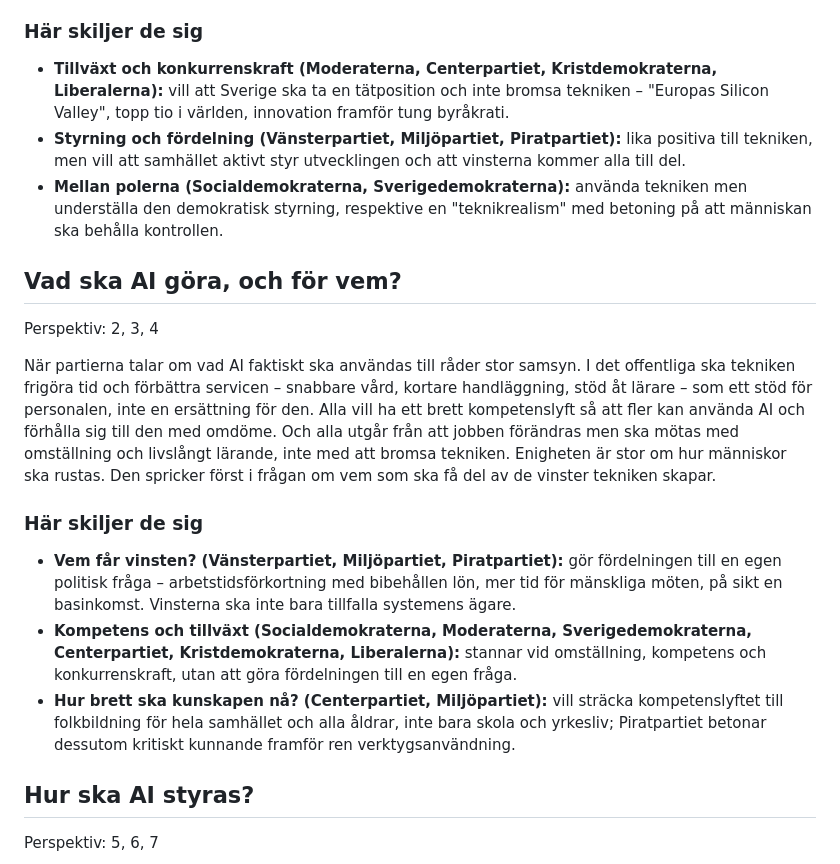
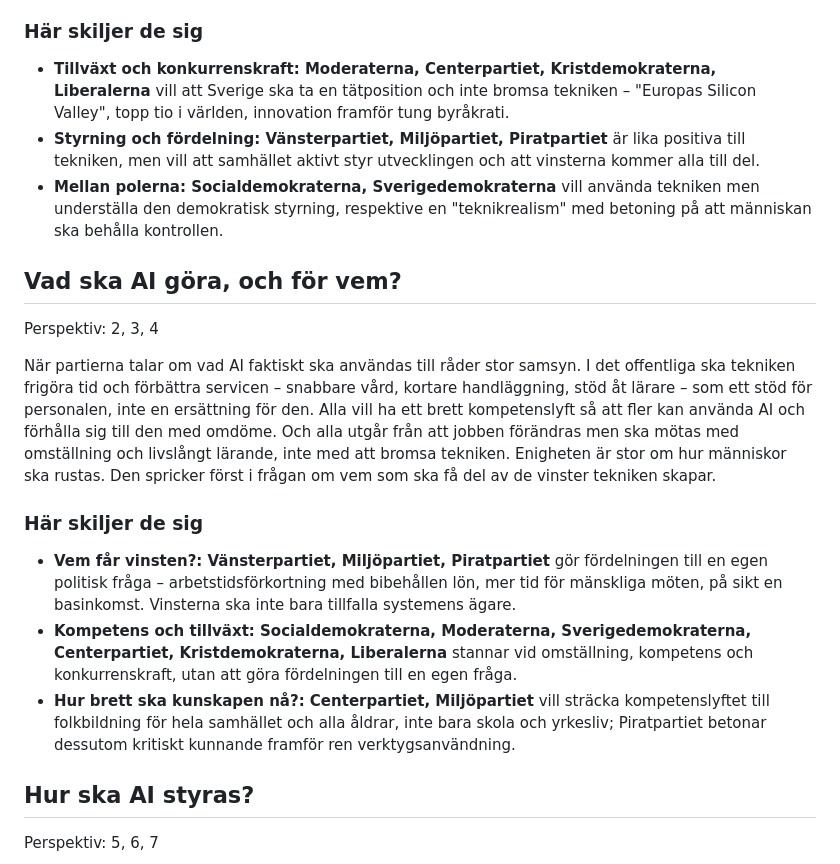
Before and after one commit to Itangalo/aivalet2026, a Markdown page: innehall/Områdessynteser.md, the part around one of its changes. Rendered like a GitHub page.

```diff
--- a/innehall/Områdessynteser.md
+++ b/innehall/Områdessynteser.md
@@ -12,9 +12,9 @@ Alla nio partier är i grunden positiva till AI och vill att Sverige ska ligga i
 
 ### Här skiljer de sig
 
-- **Tillväxt och konkurrenskraft (Moderaterna, Centerpartiet, Kristdemokraterna, Liberalerna):** vill att Sverige ska ta en tätposition och inte bromsa tekniken – "Europas Silicon Valley", topp tio i världen, innovation framför tung byråkrati.
-- **Styrning och fördelning (Vänsterpartiet, Miljöpartiet, Piratpartiet):** lika positiva till tekniken, men vill att samhället aktivt styr utvecklingen och att vinsterna kommer alla till del.
-- **Mellan polerna (Socialdemokraterna, Sverigedemokraterna):** använda tekniken men underställa den demokratisk styrning, respektive en "teknikrealism" med betoning på att människan ska behålla kontrollen.
+- **Tillväxt och konkurrenskraft: Moderaterna, Centerpartiet, Kristdemokraterna, Liberalerna** vill att Sverige ska ta en tätposition och inte bromsa tekniken – "Europas Silicon Valley", topp tio i världen, innovation framför tung byråkrati.
+- **Styrning och fördelning: Vänsterpartiet, Miljöpartiet, Piratpartiet** är lika positiva till tekniken, men vill att samhället aktivt styr utvecklingen och att vinsterna kommer alla till del.
+- **Mellan polerna: Socialdemokraterna, Sverigedemokraterna** vill använda tekniken men underställa den demokratisk styrning, respektive en "teknikrealism" med betoning på att människan ska behålla kontrollen.
 
 ## Vad ska AI göra, och för vem?
 
@@ -24,9 +24,9 @@ När partierna talar om vad AI faktiskt ska användas till råder stor samsyn. I
 
 ### Här skiljer de sig
 
-- **Vem får vinsten? (Vänsterpartiet, Miljöpartiet, Piratpartiet):** gör fördelningen till en egen politisk fråga – arbetstidsförkortning med bibehållen lön, mer tid för mänskliga möten, på sikt en basinkomst. Vinsterna ska inte bara tillfalla systemens ägare.
-- **Kompetens och tillväxt (Socialdemokraterna, Moderaterna, Sverigedemokraterna, Centerpartiet, Kristdemokraterna, Liberalerna):** stannar vid omställning, kompetens och konkurrenskraft, utan att göra fördelningen till en egen fråga.
-- **Hur brett ska kunskapen nå? (Centerpartiet, Miljöpartiet):** vill sträcka kompetenslyftet till folkbildning för hela samhället och alla åldrar, inte bara skola och yrkesliv; Piratpartiet betonar dessutom kritiskt kunnande framför ren verktygsanvändning.
+- **Vem får vinsten?: Vänsterpartiet, Miljöpartiet, Piratpartiet** gör fördelningen till en egen politisk fråga – arbetstidsförkortning med bibehållen lön, mer tid för mänskliga möten, på sikt en basinkomst. Vinsterna ska inte bara tillfalla systemens ägare.
+- **Kompetens och tillväxt: Socialdemokraterna, Moderaterna, Sverigedemokraterna, Centerpartiet, Kristdemokraterna, Liberalerna** stannar vid omställning, kompetens och konkurrenskraft, utan att göra fördelningen till en egen fråga.
+- **Hur brett ska kunskapen nå?: Centerpartiet, Miljöpartiet** vill sträcka kompetenslyftet till folkbildning för hela samhället och alla åldrar, inte bara skola och yrkesliv; Piratpartiet betonar dessutom kritiskt kunnande framför ren verktygsanvändning.
 
 ## Hur ska AI styras?
 
```
Also changed, not shown: other parts of innehall/Områdessynteser.md (+10 -10 lines).
